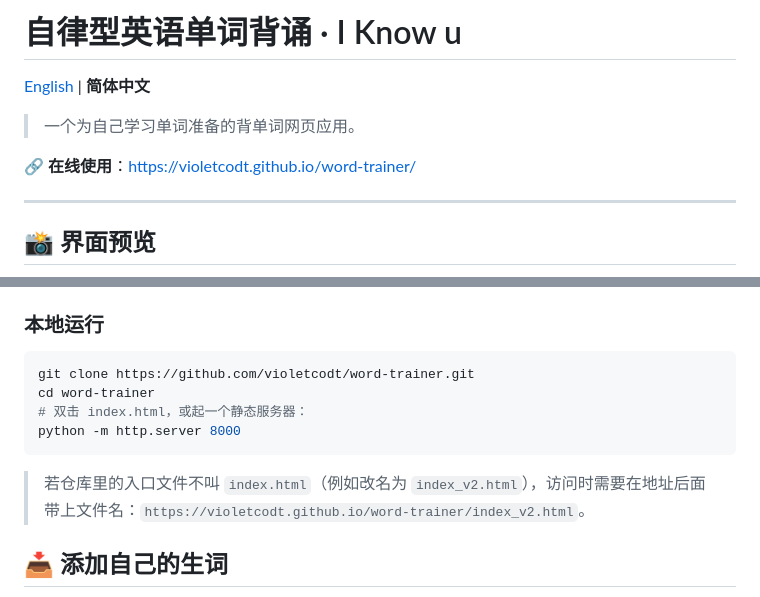
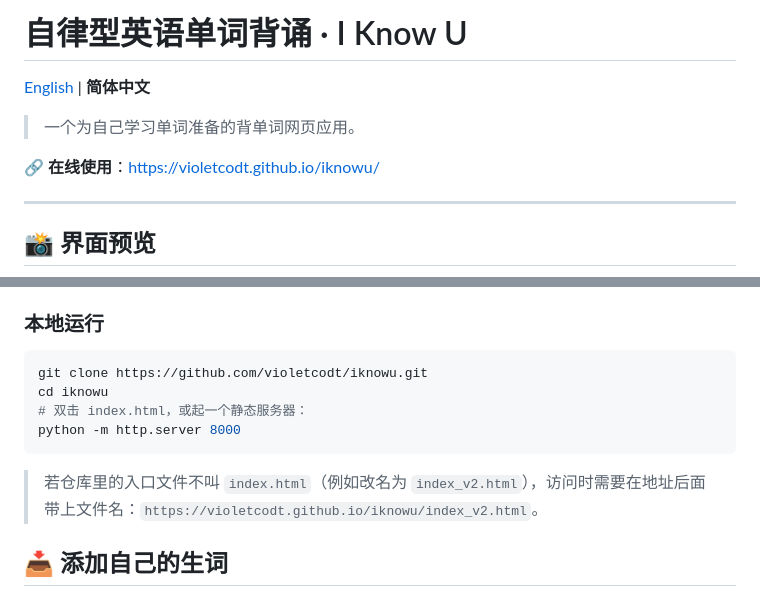
Before and after one commit to violetcodt/iknowu, a Markdown page: README.md, 2 parts joined by grey strips. Drawn GitHub-style.

````diff
--- a/README.md
+++ b/README.md
@@ -1,10 +1,10 @@
-# 自律型英语单词背诵 · I Know u
+# 自律型英语单词背诵 · I Know U
 
 [English](README_EN.md) | **简体中文**
 
 > 一个为自己学习单词准备的背单词网页应用。
 
-🔗 **在线使用**：https://violetcodt.github.io/word-trainer/
+🔗 **在线使用**：https://violetcodt.github.io/iknowu/
 
 ---
 
@@ -41,13 +41,13 @@
 
 ### 本地运行
 ```bash
-git clone https://github.com/violetcodt/word-trainer.git
-cd word-trainer
+git clone https://github.com/violetcodt/iknowu.git
+cd iknowu
 # 双击 index.html，或起一个静态服务器：
 python -m http.server 8000
 ```
 
-> 若仓库里的入口文件不叫 `index.html`（例如改名为 `index_v2.html`），访问时需要在地址后面带上文件名：`https://violetcodt.github.io/word-trainer/index_v2.html`。
+> 若仓库里的入口文件不叫 `index.html`（例如改名为 `index_v2.html`），访问时需要在地址后面带上文件名：`https://violetcodt.github.io/iknowu/index_v2.html`。
 
 ## 📥 添加自己的生词
 
````
